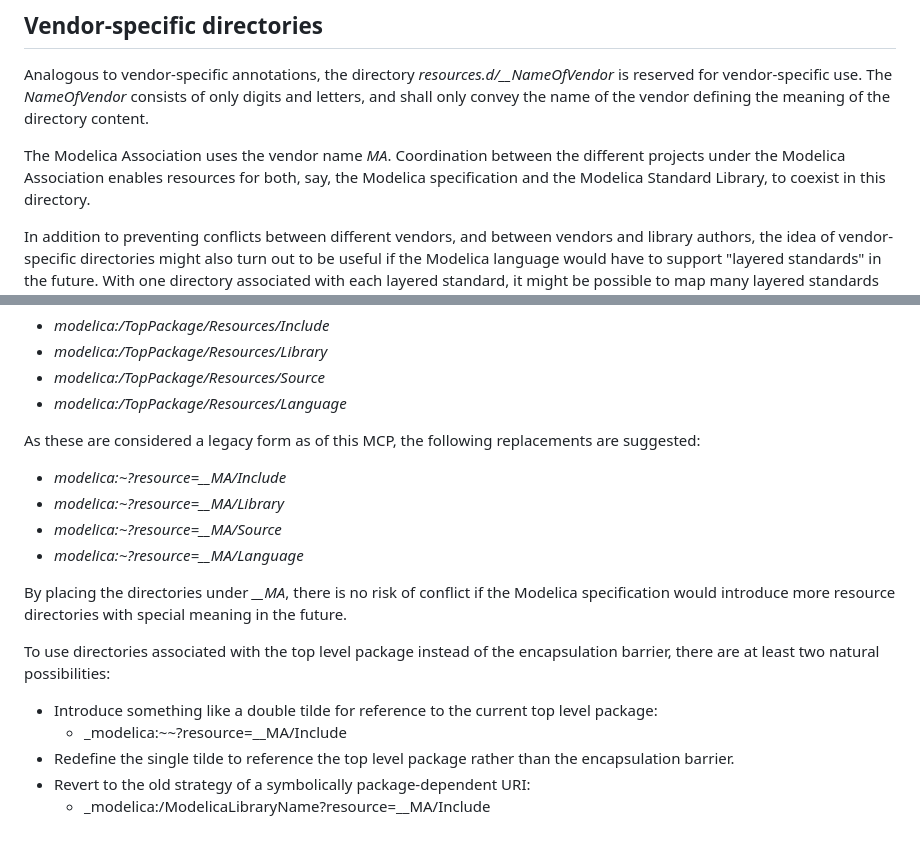
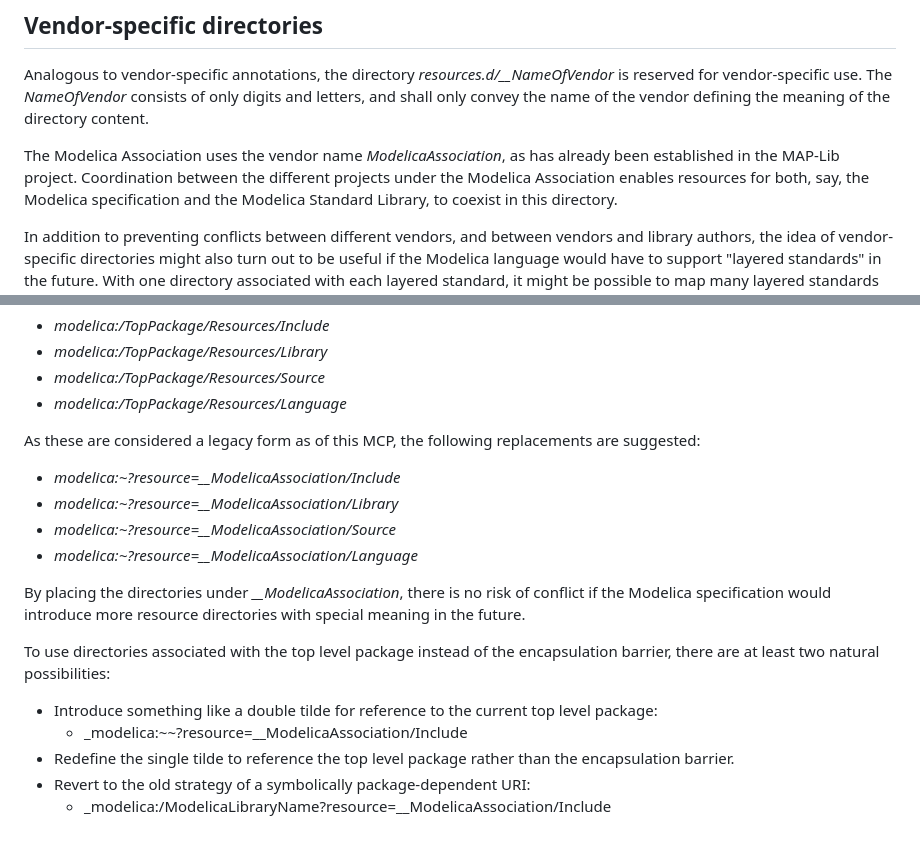
Before and after one commit to modelica/ModelicaSpecification, a Markdown page: RationaleMCP/0037/resource-directory.md, 2 parts joined by grey strips. Drawn GitHub-style.

Commit message:
Change vendor name 'MA' -> 'ModelicaAssociation'

```diff
--- a/RationaleMCP/0037/resource-directory.md
+++ b/RationaleMCP/0037/resource-directory.md
@@ -29,7 +29,7 @@ Then this is the location of the resource _modelica:/Foo?resource=media/foo.png_
 Analogous to vendor-specific annotations, the directory _resources.d/\_\_NameOfVendor_ is reserved for vendor-specific use.
 The _NameOfVendor_ consists of only digits and letters, and shall only convey the name of the vendor defining the meaning of the directory content.
 
-The Modelica Association uses the vendor name _MA_.
+The Modelica Association uses the vendor name _ModelicaAssociation_, as has already been established in the MAP-Lib project.
 Coordination between the different projects under the Modelica Association enables resources for both, say, the Modelica specification and the Modelica Standard Library, to coexist in this directory.
 
 In addition to preventing conflicts between different vendors, and between vendors and library authors, the idea of vendor-specific directories might also turn out to be useful if the Modelica language would have to support "layered standards" in the future.
@@ -45,16 +45,16 @@ The specification is currently giving special meaning to a few external resource
 - _modelica:/TopPackage/Resources/Language_
 
 As these are considered a legacy form as of this MCP, the following replacements are suggested:
-- _modelica:~?resource=\_\_MA/Include_
-- _modelica:~?resource=\_\_MA/Library_
-- _modelica:~?resource=\_\_MA/Source_
-- _modelica:~?resource=\_\_MA/Language_
+- _modelica:~?resource=\_\_ModelicaAssociation/Include_
+- _modelica:~?resource=\_\_ModelicaAssociation/Library_
+- _modelica:~?resource=\_\_ModelicaAssociation/Source_
+- _modelica:~?resource=\_\_ModelicaAssociation/Language_
 
-By placing the directories under _\_\_MA_, there is no risk of conflict if the Modelica specification would introduce more resource directories with special meaning in the future.
+By placing the directories under _\_\_ModelicaAssociation_, there is no risk of conflict if the Modelica specification would introduce more resource directories with special meaning in the future.
 
 To use directories associated with the top level package instead of the encapsulation barrier, there are at least two natural possibilities:
 - Introduce something like a double tilde for reference to the current top level package:
-  - _modelica:~~?resource=\_\_MA/Include
+  - _modelica:~~?resource=\_\_ModelicaAssociation/Include
 - Redefine the single tilde to reference the top level package rather than the encapsulation barrier.
 - Revert to the old strategy of a symbolically package-dependent URI:
-  - _modelica:/ModelicaLibraryName?resource=\_\_MA/Include
+  - _modelica:/ModelicaLibraryName?resource=\_\_ModelicaAssociation/Include
```
